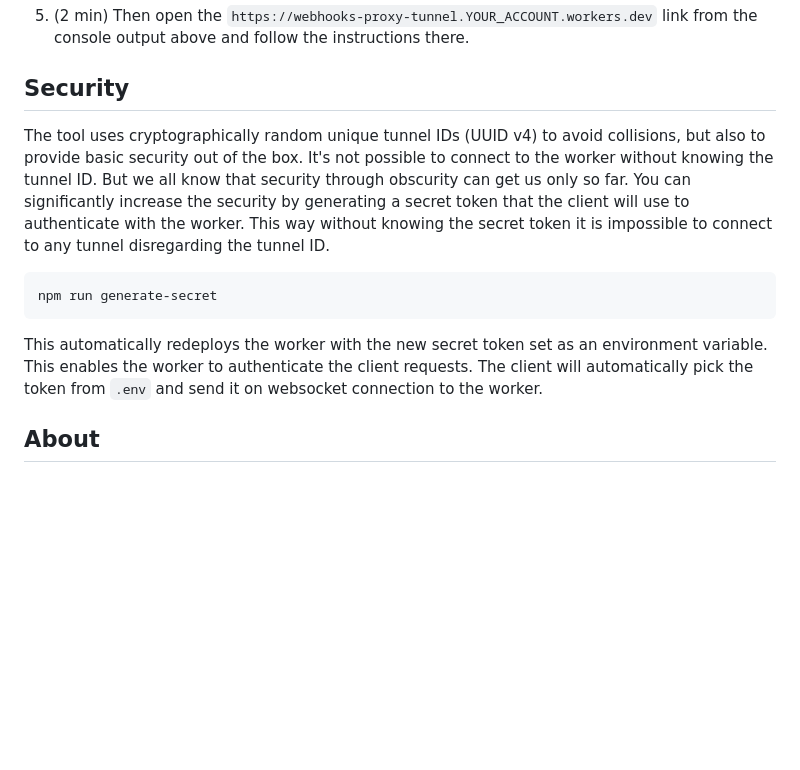
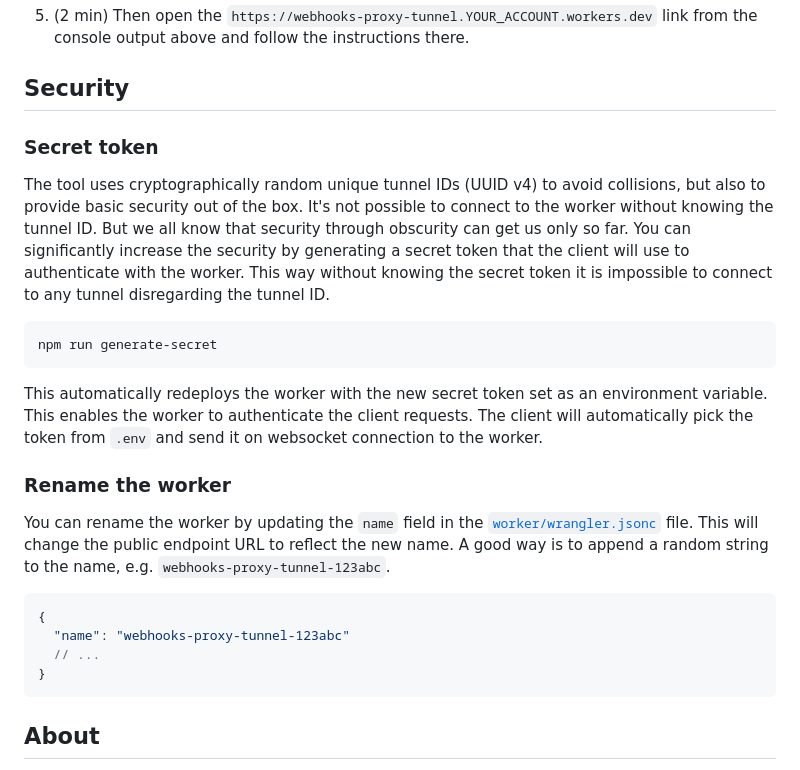
Before and after one commit to peter-leonov/webhooks-proxy-tunnel, a Markdown page: README.md, the part around the change. Rendered like a GitHub page; blank space fills up the shorter version.

Commit message:
suggest to rename the worker

````diff
--- a/README.md
+++ b/README.md
@@ -40,6 +40,8 @@ It takes just under 10 minutes to set up.
 
 ## Security
 
+### Secret token
+
 The tool uses cryptographically random unique tunnel IDs (UUID v4) to avoid collisions, but also to provide basic security out of the box. It's not possible to connect to the worker without knowing the tunnel ID. But we all know that security through obscurity can get us only so far. You can significantly increase the security by generating a secret token that the client will use to authenticate with the worker. This way without knowing the secret token it is impossible to connect to any tunnel disregarding the tunnel ID.
 
 ```bash
@@ -47,6 +49,17 @@ npm run generate-secret
 ```
 
 This automatically redeploys the worker with the new secret token set as an environment variable. This enables the worker to authenticate the client requests. The client will automatically pick the token from `.env` and send it on websocket connection to the worker.
+
+### Rename the worker
+
+You can rename the worker by updating the `name` field in the [`worker/wrangler.jsonc`](worker/wrangler.jsonc#L7) file. This will change the public endpoint URL to reflect the new name. A good way is to append a random string to the name, e.g. `webhooks-proxy-tunnel-123abc`.
+
+```jsonc
+{
+  "name": "webhooks-proxy-tunnel-123abc"
+  // ...
+}
+```
 
 ## About
 
````
